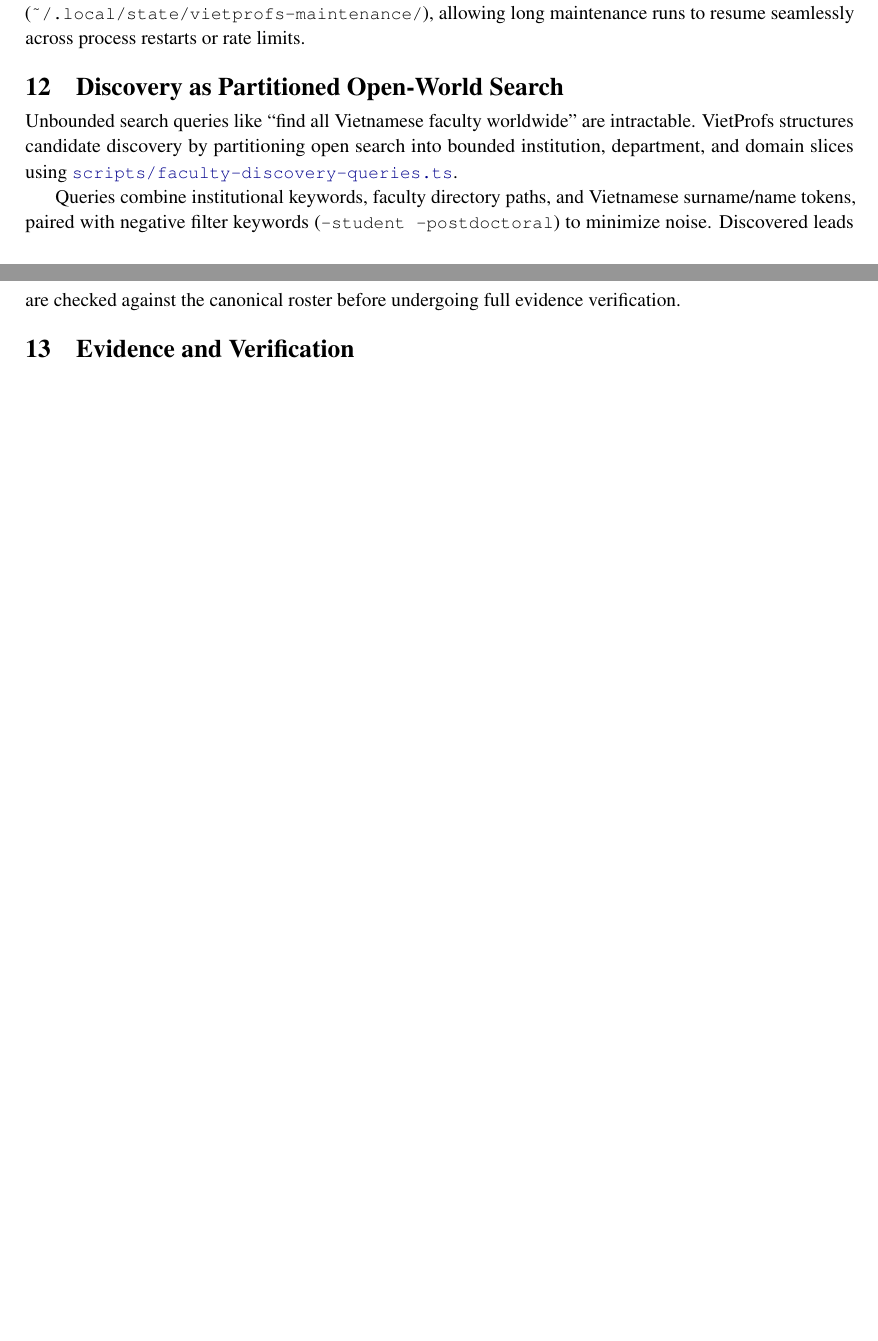
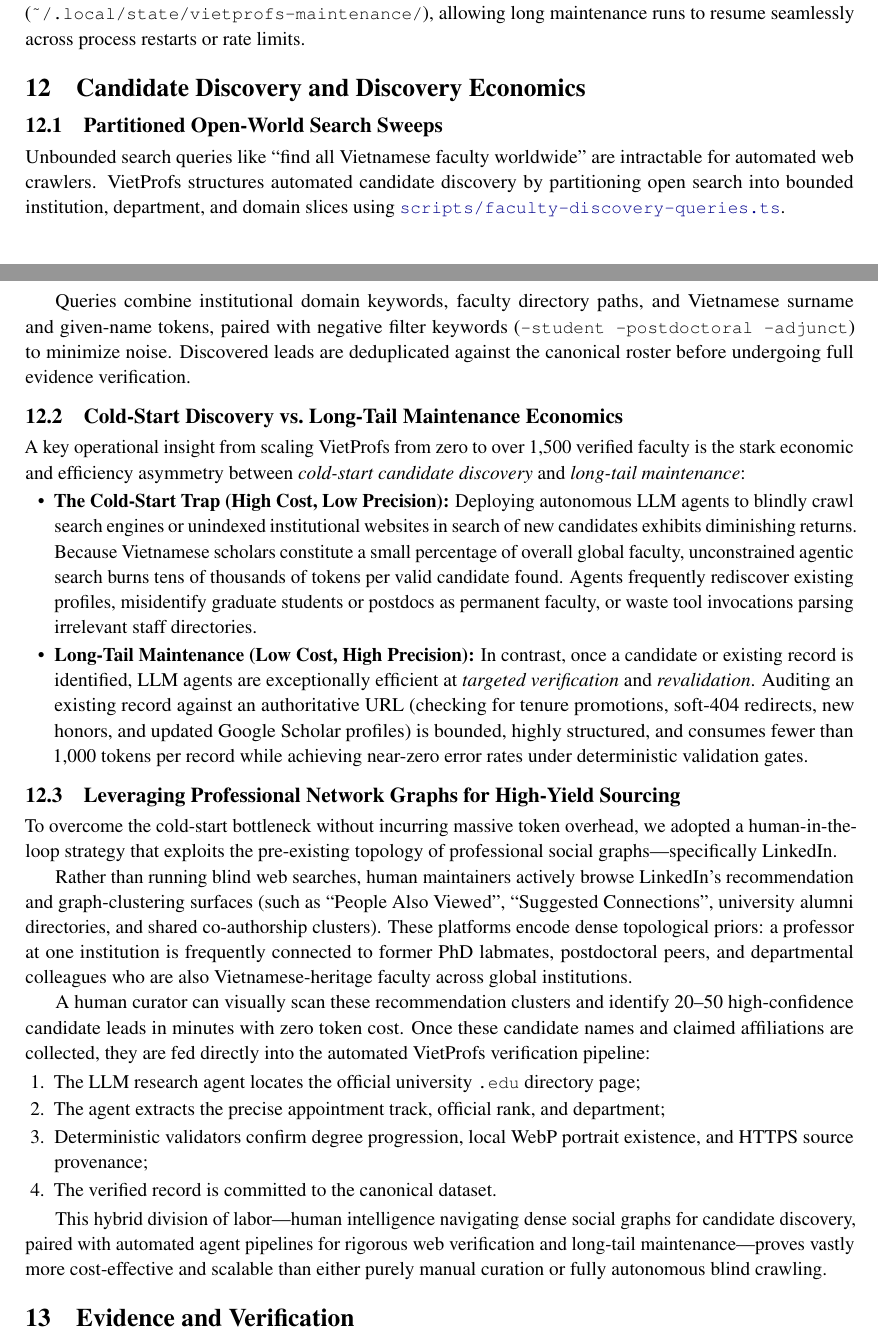
Before and after one commit to dynaroars/vietprofs, a LaTeX paper (paper/paper.tex): two parts of pages 13 and 14 of 18 before the commit and two parts of pages 13 and 14 of 19 after it, joined at a grey line, cut so that both start at the same text, the shorter picture padded with empty space. Compiled offline with pdfLaTeX.

Commit message:
Expand Section 8 with discovery economics and LinkedIn graph sourcing

```diff
--- a/paper/paper.tex
+++ b/paper/paper.tex
@@ -524,10 +524,38 @@ Before applying any change, the controller enforces strict deterministic invaria
 When \code{--codex-review} is active, a second model independently reviews proposed patches against web evidence. If rejected, the controller permits up to two bounded revision attempts (\code{MAX\_PROPOSAL\_REVISIONS = 2}). If discrepancies remain, the case is deferred rather than guessed.
 Working state is written to disk (\code{\textasciitilde/.local/state/vietprofs-maintenance/}), allowing long maintenance runs to resume seamlessly across process restarts or rate limits.
 
-\section{Discovery as Partitioned Open-World Search}
-Unbounded search queries like ``find all Vietnamese faculty worldwide'' are intractable. VietProfs structures candidate discovery by partitioning open search into bounded institution, department, and domain slices using \codelink{scripts/faculty-discovery-queries.ts}.
+\section{Candidate Discovery and Discovery Economics}
+\label{sec:discovery}
 
-Queries combine institutional keywords, faculty directory paths, and Vietnamese surname/name tokens, paired with negative filter keywords (\code{-student -postdoctoral}) to minimize noise. Discovered leads are checked against the canonical roster before undergoing full evidence verification.
+\subsection{Partitioned Open-World Search Sweeps}
+Unbounded search queries like ``find all Vietnamese faculty worldwide'' are intractable for automated web crawlers. VietProfs structures automated candidate discovery by partitioning open search into bounded institution, department, and domain slices using \codelink{scripts/faculty-discovery-queries.ts}.
+
+Queries combine institutional domain keywords, faculty directory paths, and Vietnamese surname and given-name tokens, paired with negative filter keywords (\code{-student -postdoctoral -adjunct}) to minimize noise. Discovered leads are deduplicated against the canonical roster before undergoing full evidence verification.
+
+\subsection{Cold-Start Discovery vs.\ Long-Tail Maintenance Economics}
+\label{sec:economics}
+A key operational insight from scaling VietProfs from zero to over 1,500 verified faculty is the stark economic and efficiency asymmetry between \emph{cold-start candidate discovery} and \emph{long-tail maintenance}:
+
+\begin{itemize}
+\item \textbf{The Cold-Start Trap (High Cost, Low Precision):} Deploying autonomous LLM agents to blindly crawl search engines or unindexed institutional websites in search of new candidates exhibits diminishing returns. Because Vietnamese scholars constitute a small percentage of overall global faculty, unconstrained agentic search burns tens of thousands of tokens per valid candidate found. Agents frequently rediscover existing profiles, misidentify graduate students or postdocs as permanent faculty, or waste tool invocations parsing irrelevant staff directories.
+\item \textbf{Long-Tail Maintenance (Low Cost, High Precision):} In contrast, once a candidate or existing record is identified, LLM agents are exceptionally efficient at \emph{targeted verification} and \emph{revalidation}. Auditing an existing record against an authoritative URL (checking for tenure promotions, soft-404 redirects, new honors, and updated Google Scholar profiles) is bounded, highly structured, and consumes fewer than 1,000 tokens per record while achieving near-zero error rates under deterministic validation gates.
+\end{itemize}
+
+\subsection{Leveraging Professional Network Graphs for High-Yield Sourcing}
+\label{sec:linkedin}
+To overcome the cold-start bottleneck without incurring massive token overhead, we adopted a human-in-the-loop strategy that exploits the pre-existing topology of professional social graphs---specifically LinkedIn.
+
+Rather than running blind web searches, human maintainers actively browse LinkedIn's recommendation and graph-clustering surfaces (such as ``People Also Viewed'', ``Suggested Connections'', university alumni directories, and shared co-authorship clusters). These platforms encode dense topological priors: a professor at one institution is frequently connected to former PhD labmates, postdoctoral peers, and departmental colleagues who are also Vietnamese-heritage faculty across global institutions.
+
+A human curator can visually scan these recommendation clusters and identify 20--50 high-confidence candidate leads in minutes with zero token cost. Once these candidate names and claimed affiliations are collected, they are fed directly into the automated VietProfs verification pipeline:
+\begin{enumerate}
+\item The LLM research agent locates the official university \code{.edu} directory page;
+\item The agent extracts the precise appointment track, official rank, and department;
+\item Deterministic validators confirm degree progression, local WebP portrait existence, and HTTPS source provenance;
+\item The verified record is committed to the canonical dataset.
+\end{enumerate}
+
+This hybrid division of labor---human intelligence navigating dense social graphs for candidate discovery, paired with automated agent pipelines for rigorous web verification and long-tail maintenance---proves vastly more cost-effective and scalable than either purely manual curation or fully autonomous blind crawling.
 
 \section{Evidence and Verification}
 \label{sec:evidence}
```
Also changed, not shown: vietprofs.pdf, 1 other file.
